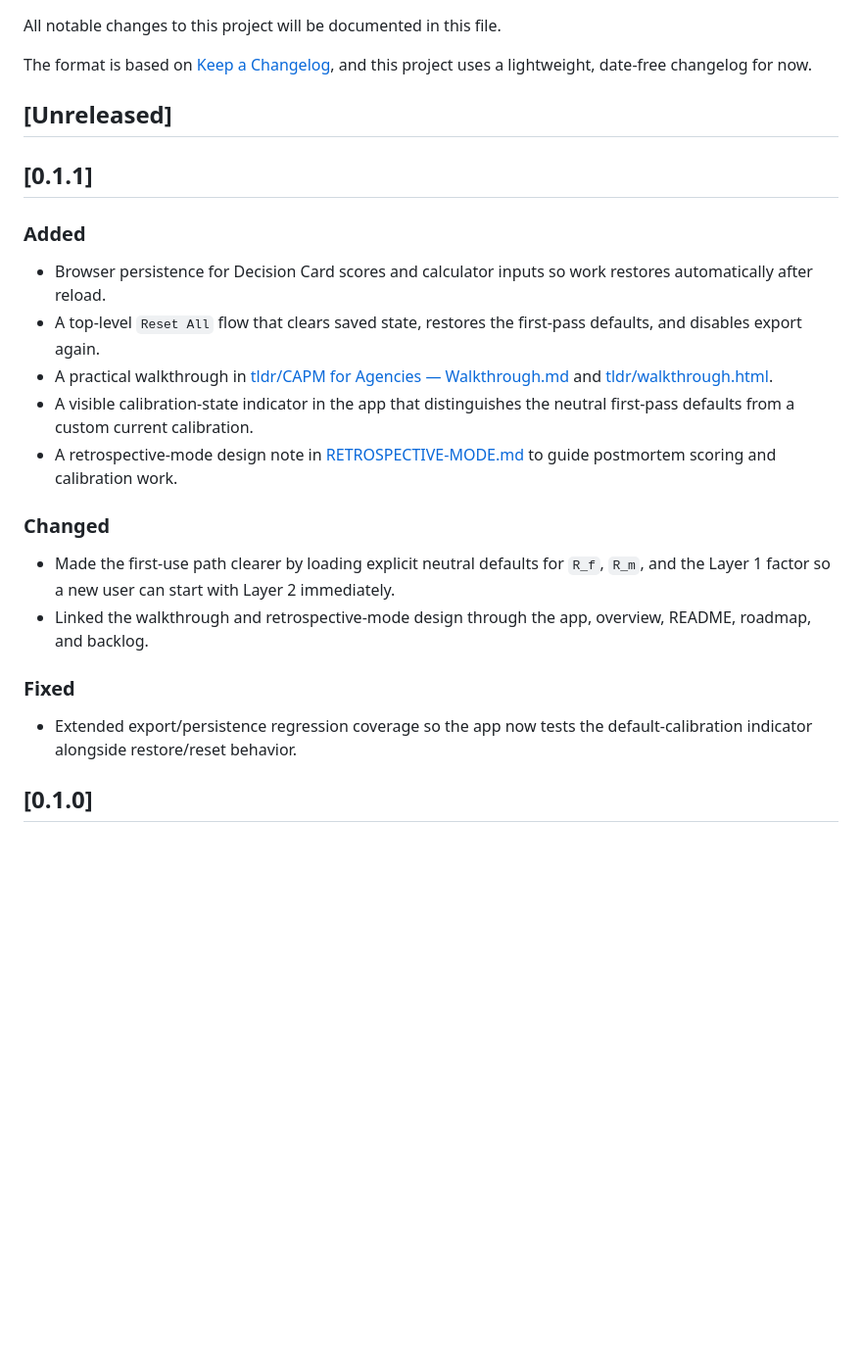
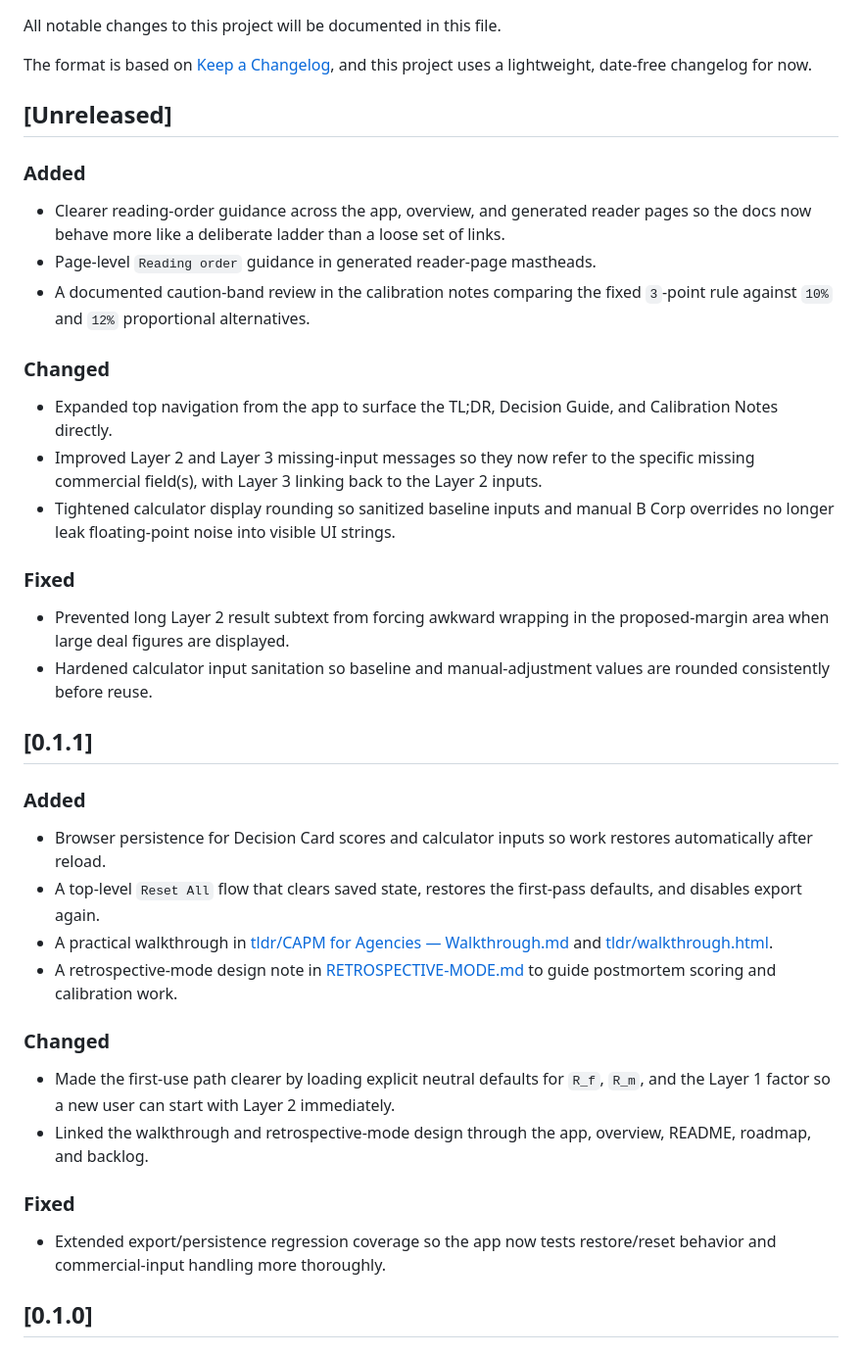
Before and after one commit to newlocalmedia/capm-for-agencies, a Markdown page: CHANGELOG.md, the part around the change. Shown at 98% size. Drawn GitHub-style; blank space fills up the shorter version.

Commit message:
Refresh changelog and planning docs

```diff
--- a/CHANGELOG.md
+++ b/CHANGELOG.md
@@ -7,13 +7,26 @@ and this project uses a lightweight, date-free changelog for now.
 
 ## [Unreleased]
 
+### Added
+- Clearer reading-order guidance across the app, overview, and generated reader pages so the docs now behave more like a deliberate ladder than a loose set of links.
+- Page-level `Reading order` guidance in generated reader-page mastheads.
+- A documented caution-band review in the calibration notes comparing the fixed `3`-point rule against `10%` and `12%` proportional alternatives.
+
+### Changed
+- Expanded top navigation from the app to surface the TL;DR, Decision Guide, and Calibration Notes directly.
+- Improved Layer 2 and Layer 3 missing-input messages so they now refer to the specific missing commercial field(s), with Layer 3 linking back to the Layer 2 inputs.
+- Tightened calculator display rounding so sanitized baseline inputs and manual B Corp overrides no longer leak floating-point noise into visible UI strings.
+
+### Fixed
+- Prevented long Layer 2 result subtext from forcing awkward wrapping in the proposed-margin area when large deal figures are displayed.
+- Hardened calculator input sanitation so baseline and manual-adjustment values are rounded consistently before reuse.
+
 ## [0.1.1]
 
 ### Added
 - Browser persistence for Decision Card scores and calculator inputs so work restores automatically after reload.
 - A top-level `Reset All` flow that clears saved state, restores the first-pass defaults, and disables export again.
 - A practical walkthrough in [tldr/CAPM for Agencies — Walkthrough.md](/Users/danknauss/Developer/GitHub/capm-for-agencies/tldr/CAPM%20for%20Agencies%20%E2%80%94%20Walkthrough.md) and [tldr/walkthrough.html](/Users/danknauss/Developer/GitHub/capm-for-agencies/tldr/walkthrough.html).
-- A visible calibration-state indicator in the app that distinguishes the neutral first-pass defaults from a custom current calibration.
 - A retrospective-mode design note in [RETROSPECTIVE-MODE.md](/Users/danknauss/Developer/GitHub/capm-for-agencies/RETROSPECTIVE-MODE.md) to guide postmortem scoring and calibration work.
 
 ### Changed
@@ -21,7 +34,7 @@ and this project uses a lightweight, date-free changelog for now.
 - Linked the walkthrough and retrospective-mode design through the app, overview, README, roadmap, and backlog.
 
 ### Fixed
-- Extended export/persistence regression coverage so the app now tests the default-calibration indicator alongside restore/reset behavior.
+- Extended export/persistence regression coverage so the app now tests restore/reset behavior and commercial-input handling more thoroughly.
 
 ## [0.1.0]
 
```
Also changed, not shown: BACKLOG.md (+27 -27 lines), ROADMAP.md (+40 -53 lines).
